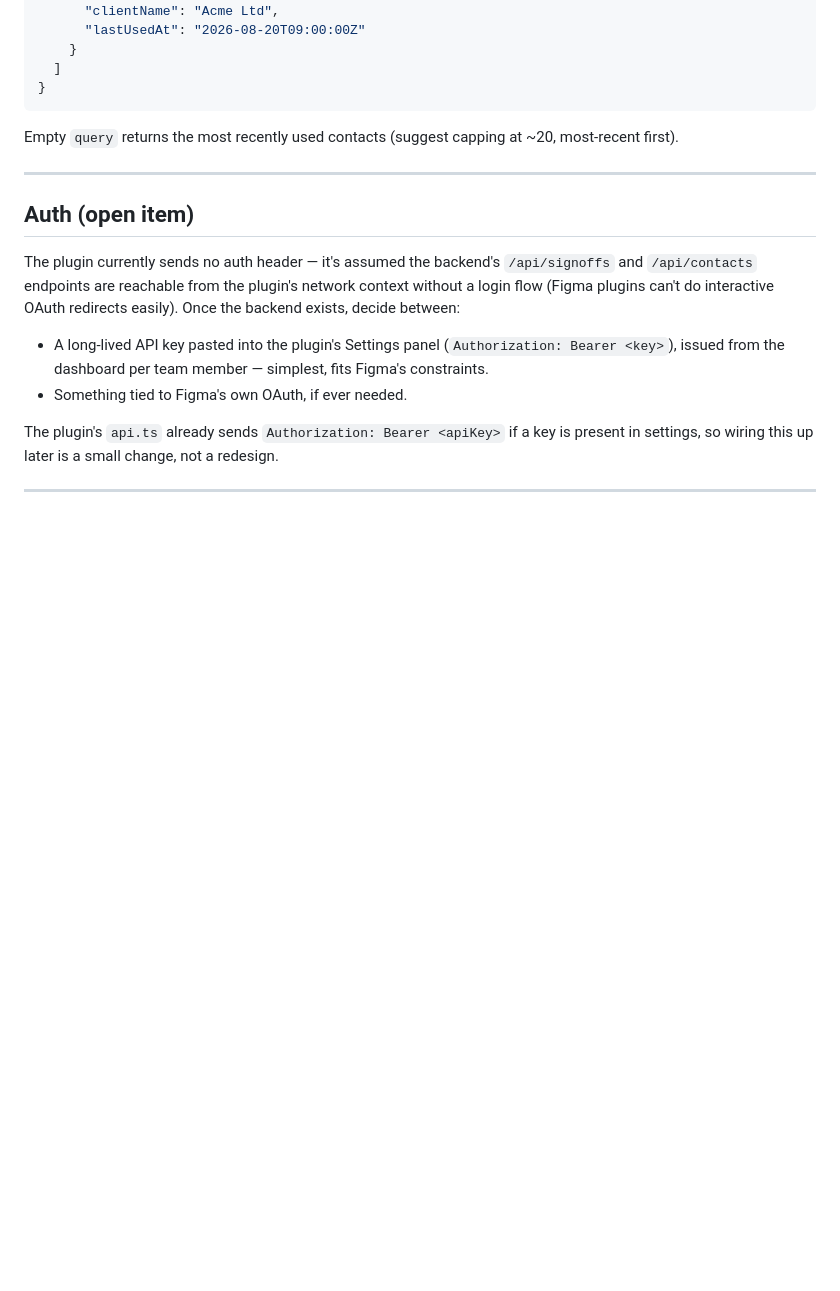
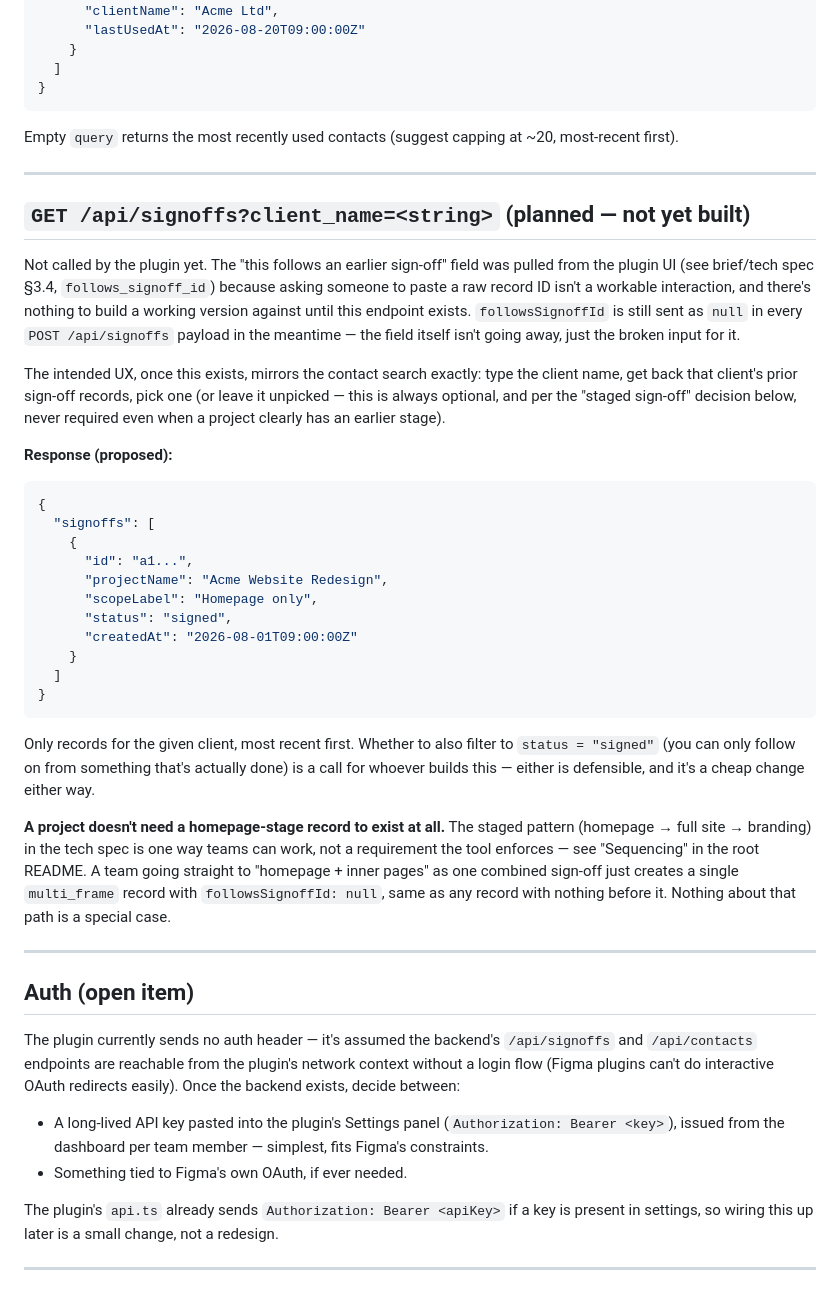
Before and after one commit to DanielBVisions/Off-You-Pop, a Markdown page: docs/api-contract.md, the part around the change. Rendered like a GitHub page; blank space fills up the shorter version.

Commit message:
Document the planned follows-signoff picker and no-homepage-stage case
Captures the client-scoped search UX (mirrors the contact picker) for
GET /api/signoffs, to build once the backend exists, plus an explicit
note that a project can skip straight to a combined homepage+inner-pages
sign-off with no prior record — already supported, not a special case.

````diff
--- a/docs/api-contract.md
+++ b/docs/api-contract.md
@@ -103,6 +103,53 @@ Empty `query` returns the most recently used contacts (suggest capping at
 
 ---
 
+## `GET /api/signoffs?client_name=<string>` (planned — not yet built)
+
+Not called by the plugin yet. The "this follows an earlier sign-off" field
+was pulled from the plugin UI (see brief/tech spec §3.4, `follows_signoff_id`)
+because asking someone to paste a raw record ID isn't a workable
+interaction, and there's nothing to build a working version against until
+this endpoint exists. `followsSignoffId` is still sent as `null` in every
+`POST /api/signoffs` payload in the meantime — the field itself isn't
+going away, just the broken input for it.
+
+The intended UX, once this exists, mirrors the contact search exactly:
+type the client name, get back that client's prior sign-off records, pick
+one (or leave it unpicked — this is always optional, and per the "staged
+sign-off" decision below, never required even when a project clearly has
+an earlier stage).
+
+**Response (proposed):**
+
+```json
+{
+  "signoffs": [
+    {
+      "id": "a1...",
+      "projectName": "Acme Website Redesign",
+      "scopeLabel": "Homepage only",
+      "status": "signed",
+      "createdAt": "2026-08-01T09:00:00Z"
+    }
+  ]
+}
+```
+
+Only records for the given client, most recent first. Whether to also
+filter to `status = "signed"` (you can only follow on from something
+that's actually done) is a call for whoever builds this — either is
+defensible, and it's a cheap change either way.
+
+**A project doesn't need a homepage-stage record to exist at all.** The
+staged pattern (homepage → full site → branding) in the tech spec is one
+way teams can work, not a requirement the tool enforces — see "Sequencing"
+in the root README. A team going straight to "homepage + inner pages" as
+one combined sign-off just creates a single `multi_frame` record with
+`followsSignoffId: null`, same as any record with nothing before it.
+Nothing about that path is a special case.
+
+---
+
 ## Auth (open item)
 
 The plugin currently sends no auth header — it's assumed the backend's
````
